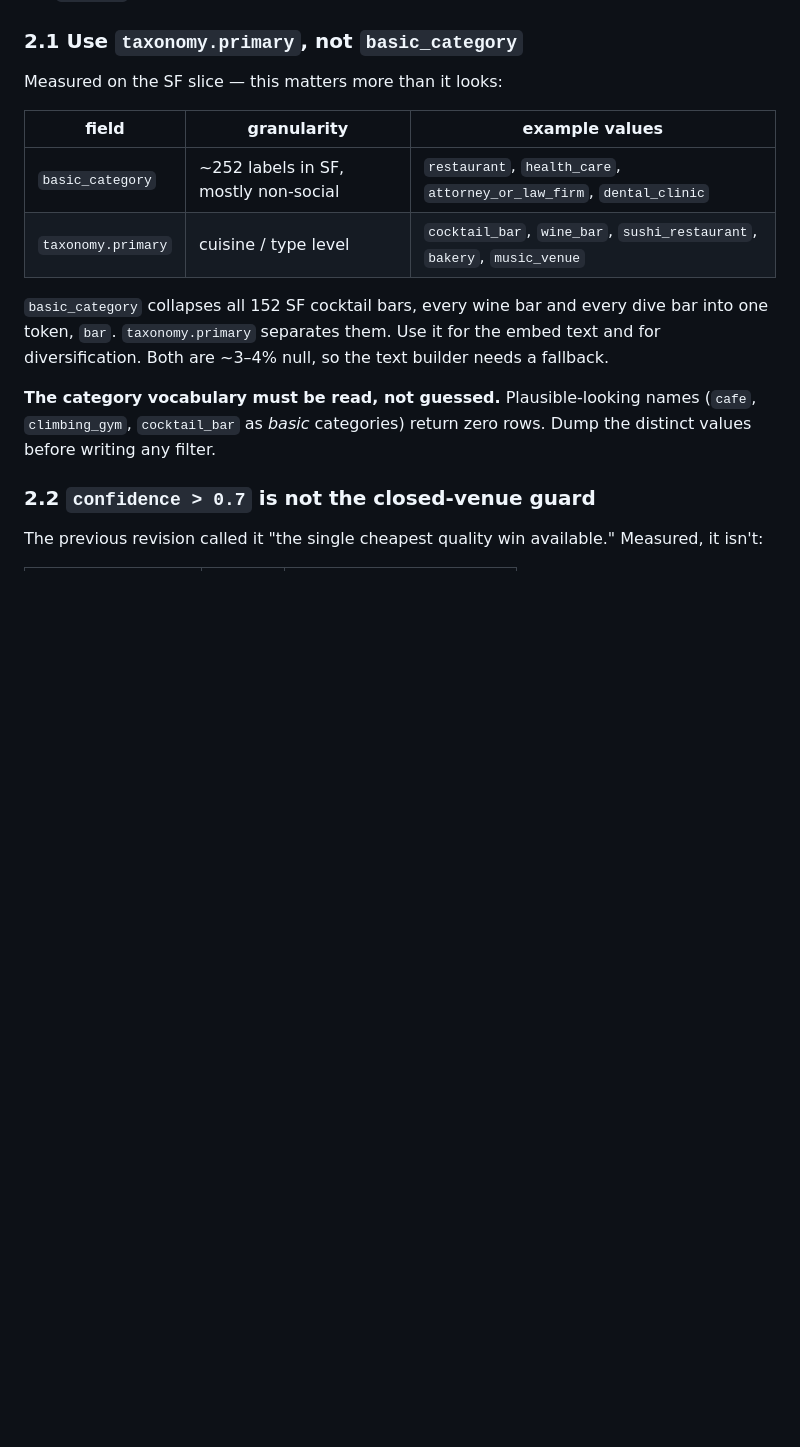
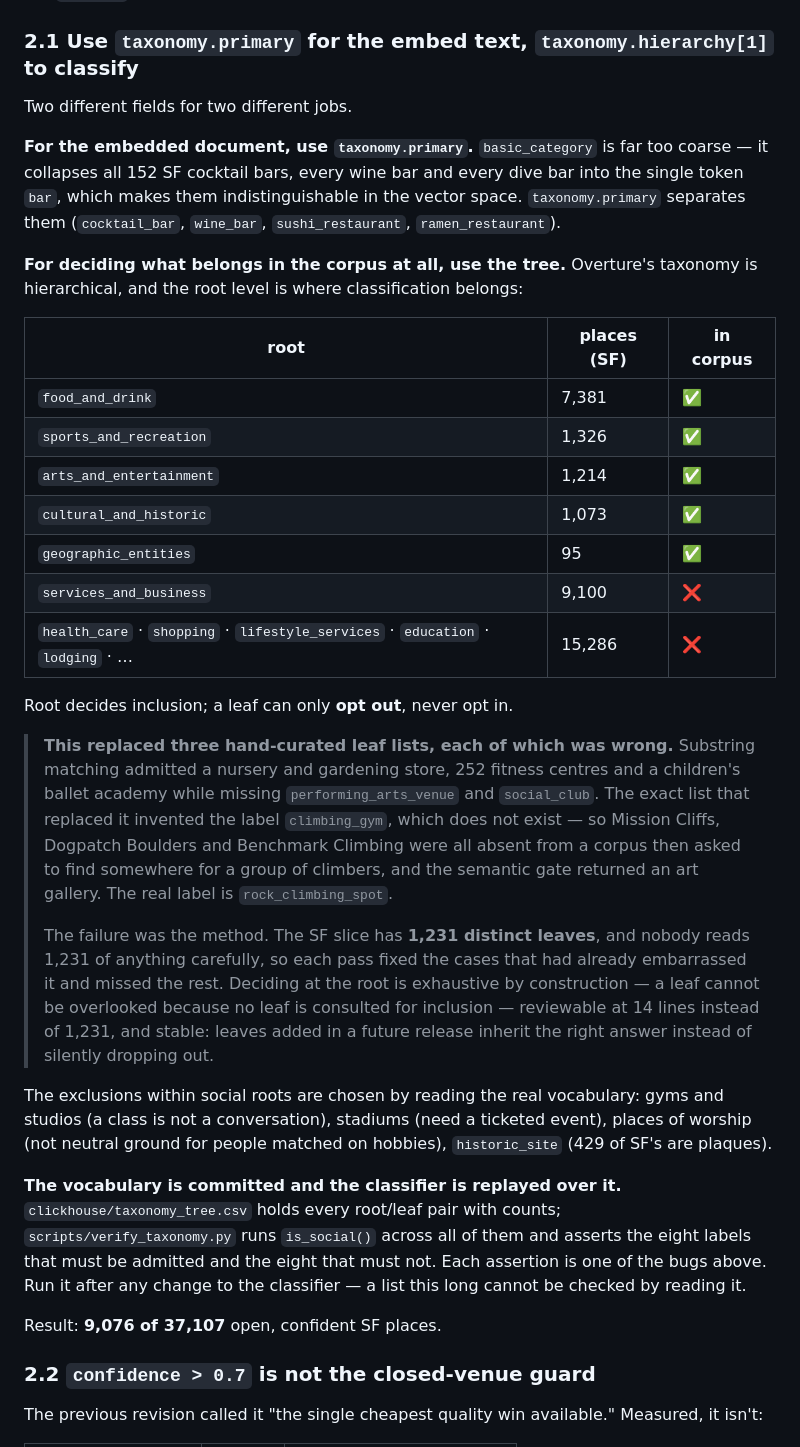
Before and after one commit to Juliusolsson05/better-days-hackathon-show-up, a Markdown page: docs/VENUE_PIPELINE.md, the part around one of its changes. Rendered like a GitHub page; blank space fills up the shorter version.

Commit message:
docs: record what running the pipeline actually taught
Section 0 now separates what was verified by executing from what was verified
by reading, because the gap between those turned out to be where the bugs were:
two runtime failures that type-checking passed cleanly, and a rate limit whose
shape made reactive backoff useless.

Section 2.1 replaces the leaf-list approach with tree classification, and keeps
the three failed attempts in the text rather than quietly deleting them -- the
next person to touch the classifier needs to know why it is not a list.

Co-Authored-By: Claude Opus 5 (1M context) <noreply@anthropic.com>
Claude-Session: https://claude.ai/code/session_01JyKd7Ezjq8QgbrMQg8NEEs

```diff
--- a/docs/VENUE_PIPELINE.md
+++ b/docs/VENUE_PIPELINE.md
@@ -74,22 +94,57 @@ venues. Do not let anyone spend time on this at 3pm.
 - **Pin the release string.** `categories` is deprecated in favour of `basic_category` +
   `taxonomy`; it still exists in this release, so pinning is prudence, not urgency.
 
-### 2.1 Use `taxonomy.primary`, not `basic_category`
+### 2.1 Use `taxonomy.primary` for the embed text, `taxonomy.hierarchy[1]` to classify
 
-Measured on the SF slice — this matters more than it looks:
+Two different fields for two different jobs.
 
-| field | granularity | example values |
+**For the embedded document, use `taxonomy.primary`.** `basic_category` is far too coarse —
+it collapses all 152 SF cocktail bars, every wine bar and every dive bar into the single token
+`bar`, which makes them indistinguishable in the vector space. `taxonomy.primary` separates
+them (`cocktail_bar`, `wine_bar`, `sushi_restaurant`, `ramen_restaurant`).
+
+**For deciding what belongs in the corpus at all, use the tree.** Overture's taxonomy is
+hierarchical, and the root level is where classification belongs:
+
+| root | places (SF) | in corpus |
 |---|---|---|
-| `basic_category` | ~252 labels in SF, mostly non-social | `restaurant`, `health_care`, `attorney_or_law_firm`, `dental_clinic` |
-| `taxonomy.primary` | cuisine / type level | `cocktail_bar`, `wine_bar`, `sushi_restaurant`, `bakery`, `music_venue` |
+| `food_and_drink` | 7,381 | ✅ |
+| `sports_and_recreation` | 1,326 | ✅ |
+| `arts_and_entertainment` | 1,214 | ✅ |
+| `cultural_and_historic` | 1,073 | ✅ |
+| `geographic_entities` | 95 | ✅ |
+| `services_and_business` | 9,100 | ❌ |
+| `health_care` · `shopping` · `lifestyle_services` · `education` · `lodging` · … | 15,286 | ❌ |
 
-`basic_category` collapses all 152 SF cocktail bars, every wine bar and every dive bar into one
-token, `bar`. `taxonomy.primary` separates them. Use it for the embed text and for
-diversification. Both are ~3–4% null, so the text builder needs a fallback.
+Root decides inclusion; a leaf can only **opt out**, never opt in.
 
-**The category vocabulary must be read, not guessed.** Plausible-looking names (`cafe`,
-`climbing_gym`, `cocktail_bar` as *basic* categories) return zero rows. Dump the distinct
-values before writing any filter.
+> **This replaced three hand-curated leaf lists, each of which was wrong.** Substring matching
+> admitted a nursery and gardening store, 252 fitness centres and a children's ballet academy
+> while missing `performing_arts_venue` and `social_club`. The exact list that replaced it
+> invented the label `climbing_gym`, which does not exist — so Mission Cliffs, Dogpatch
+> Boulders and Benchmark Climbing were all absent from a corpus then asked to find somewhere
+> for a group of climbers, and the semantic gate returned an art gallery. The real label is
+> `rock_climbing_spot`.
+>
+> The failure was the method. The SF slice has **1,231 distinct leaves**, and nobody reads
+> 1,231 of anything carefully, so each pass fixed the cases that had already embarrassed it
+> and missed the rest. Deciding at the root is exhaustive by construction — a leaf cannot be
+> overlooked because no leaf is consulted for inclusion — reviewable at 14 lines instead of
+> 1,231, and stable: leaves added in a future release inherit the right answer instead of
+> silently dropping out.
+
+The exclusions within social roots are chosen by reading the real vocabulary: gyms and
+studios (a class is not a conversation), stadiums (need a ticketed event), places of worship
+(not neutral ground for people matched on hobbies), `historic_site` (429 of SF's are plaques).
+
+**The vocabulary is committed and the classifier is replayed over it.**
+`clickhouse/taxonomy_tree.csv` holds every root/leaf pair with counts;
+`scripts/verify_taxonomy.py` runs `is_social()` across all of them and asserts the eight
+labels that must be admitted and the eight that must not. Each assertion is one of the bugs
+above. Run it after any change to the classifier — a list this long cannot be checked by
+reading it.
+
+Result: **9,076 of 37,107** open, confident SF places.
 
 ### 2.2 `confidence > 0.7` is not the closed-venue guard
 
```
Also changed, not shown: other parts of docs/VENUE_PIPELINE.md (+22 -2 lines).
